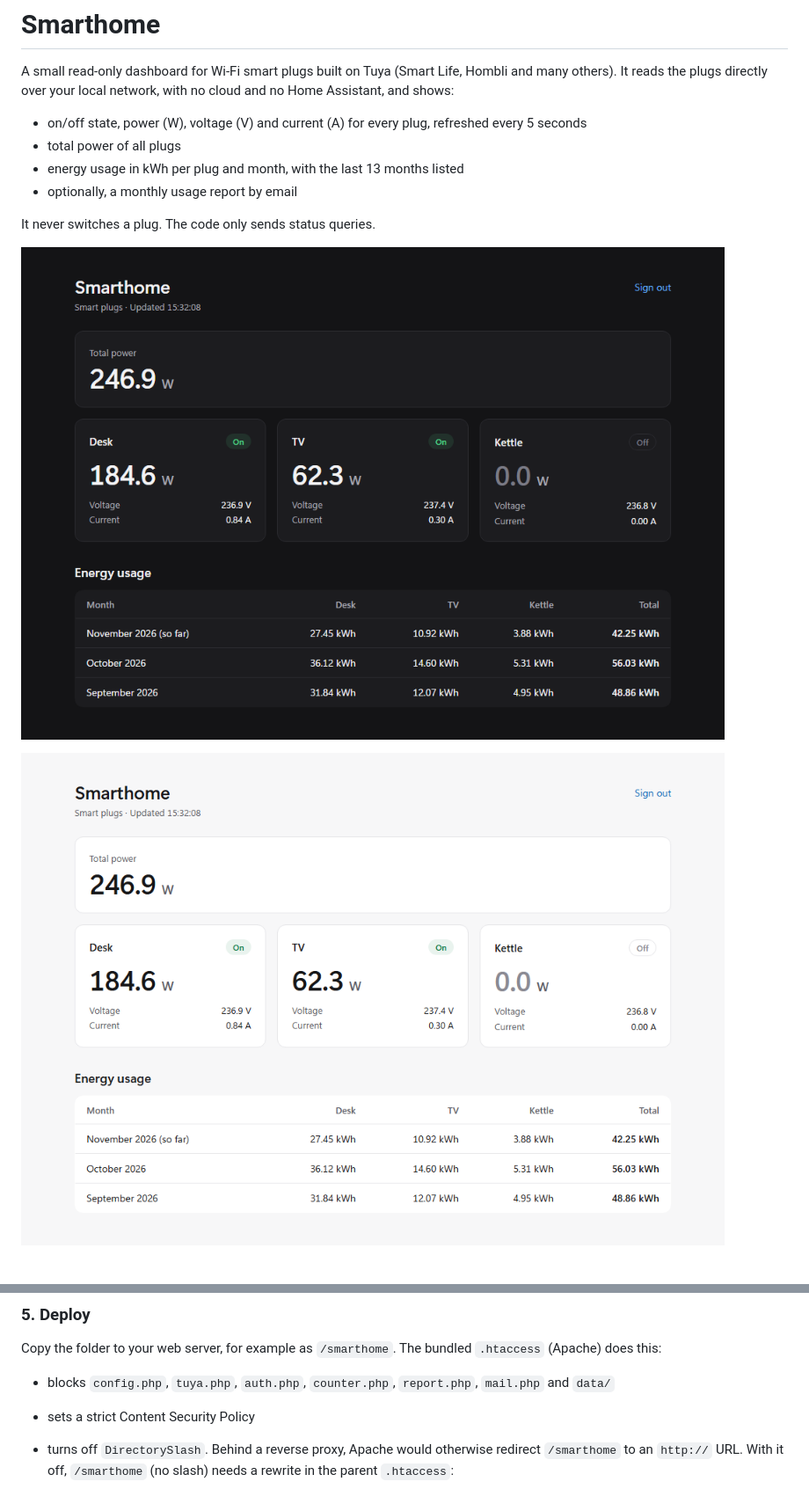
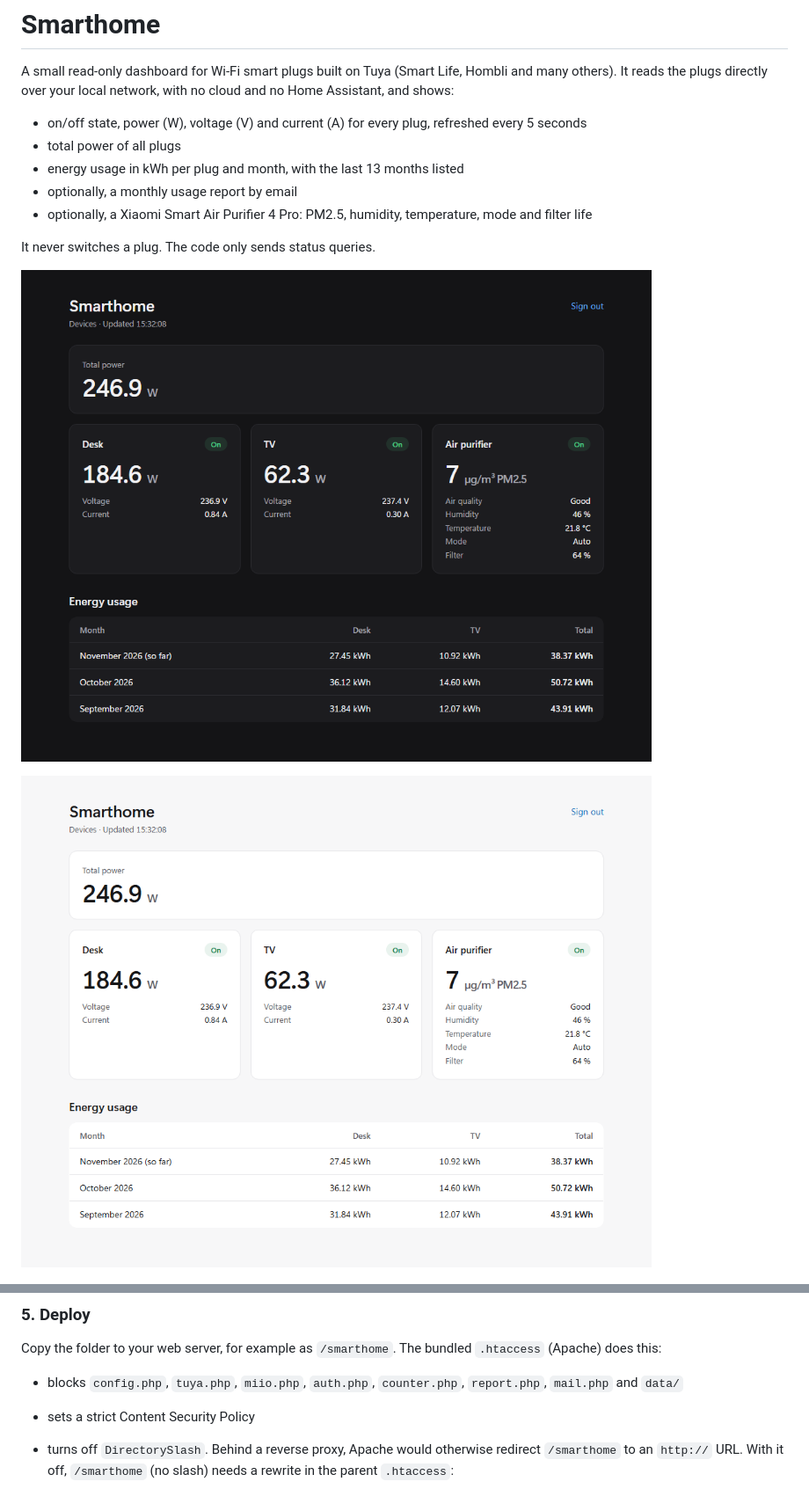
Before and after one commit to Anivia1337/hombli-tuya-smarthome, a Markdown page: README.md, 2 parts joined by grey strips. Shown at 88% size. Rendered like a GitHub page; pictures changed too: docs/dashboard-dark.png, docs/dashboard-light.png.

```diff
--- a/README.md
+++ b/README.md
@@ -6,6 +6,7 @@ A small read-only dashboard for Wi-Fi smart plugs built on Tuya (Smart Life, Hom
 - total power of all plugs
 - energy usage in kWh per plug and month, with the last 13 months listed
 - optionally, a monthly usage report by email
+- optionally, a Xiaomi Smart Air Purifier 4 Pro: PM2.5, humidity, temperature, mode and filter life
 
 It never switches a plug. The code only sends status queries.
 
@@ -67,7 +68,7 @@ Give every plug a **fixed DHCP lease** in your router, otherwise the IP changes
 
 Copy the folder to your web server, for example as `/smarthome`. The bundled `.htaccess` (Apache) does this:
 
-- blocks `config.php`, `tuya.php`, `auth.php`, `counter.php`, `report.php`, `mail.php` and `data/`
+- blocks `config.php`, `tuya.php`, `miio.php`, `auth.php`, `counter.php`, `report.php`, `mail.php` and `data/`
 - sets a strict Content Security Policy
 - turns off `DirectorySlash`. Behind a reverse proxy, Apache would otherwise redirect `/smarthome` to an `http://` URL. With it off, `/smarthome` (no slash) needs a rewrite in the parent `.htaccess`:
 
```
Also changed, not shown: other parts of README.md (+16 -0 lines), 7 other files.
